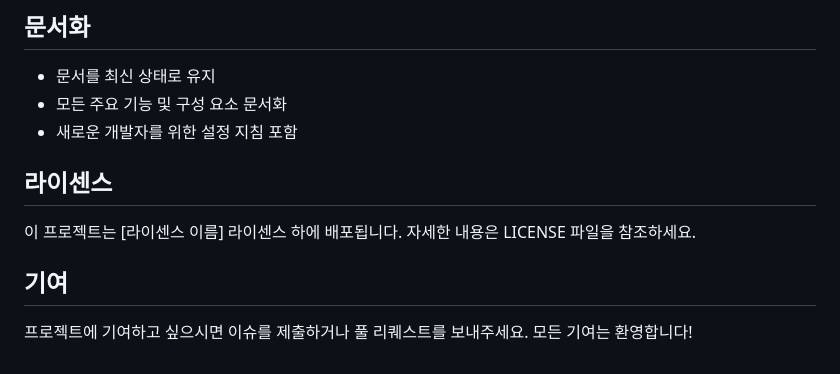
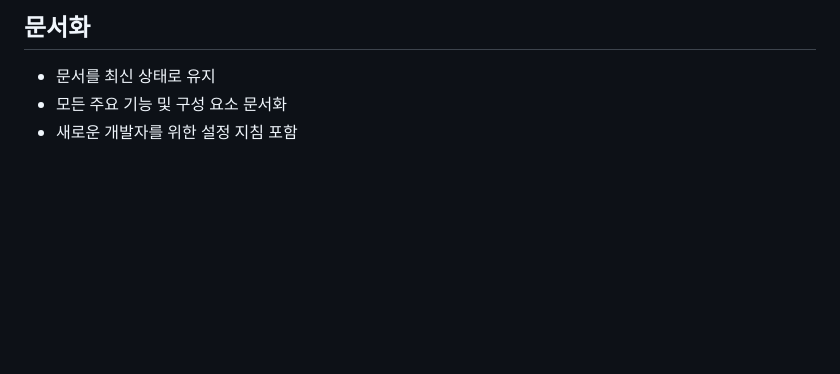
Before and after one commit to hjp7461/Community_with_junie, a Markdown page: README.md, the part around the change. GitHub-like rendering; blank space fills up the shorter version.

Commit message:
Update README by removing License and Contribution sections
The License and Contribution sections were removed to streamline the README and eliminate redundancy. This information can be found in dedicated files or other contribution guidelines.

```diff
--- a/README.md
+++ b/README.md
@@ -281,9 +281,3 @@
 - 문서를 최신 상태로 유지
 - 모든 주요 기능 및 구성 요소 문서화
 - 새로운 개발자를 위한 설정 지침 포함
-
-## 라이센스
-이 프로젝트는 [라이센스 이름] 라이센스 하에 배포됩니다. 자세한 내용은 LICENSE 파일을 참조하세요.
-
-## 기여
-프로젝트에 기여하고 싶으시면 이슈를 제출하거나 풀 리퀘스트를 보내주세요. 모든 기여는 환영합니다!
```
